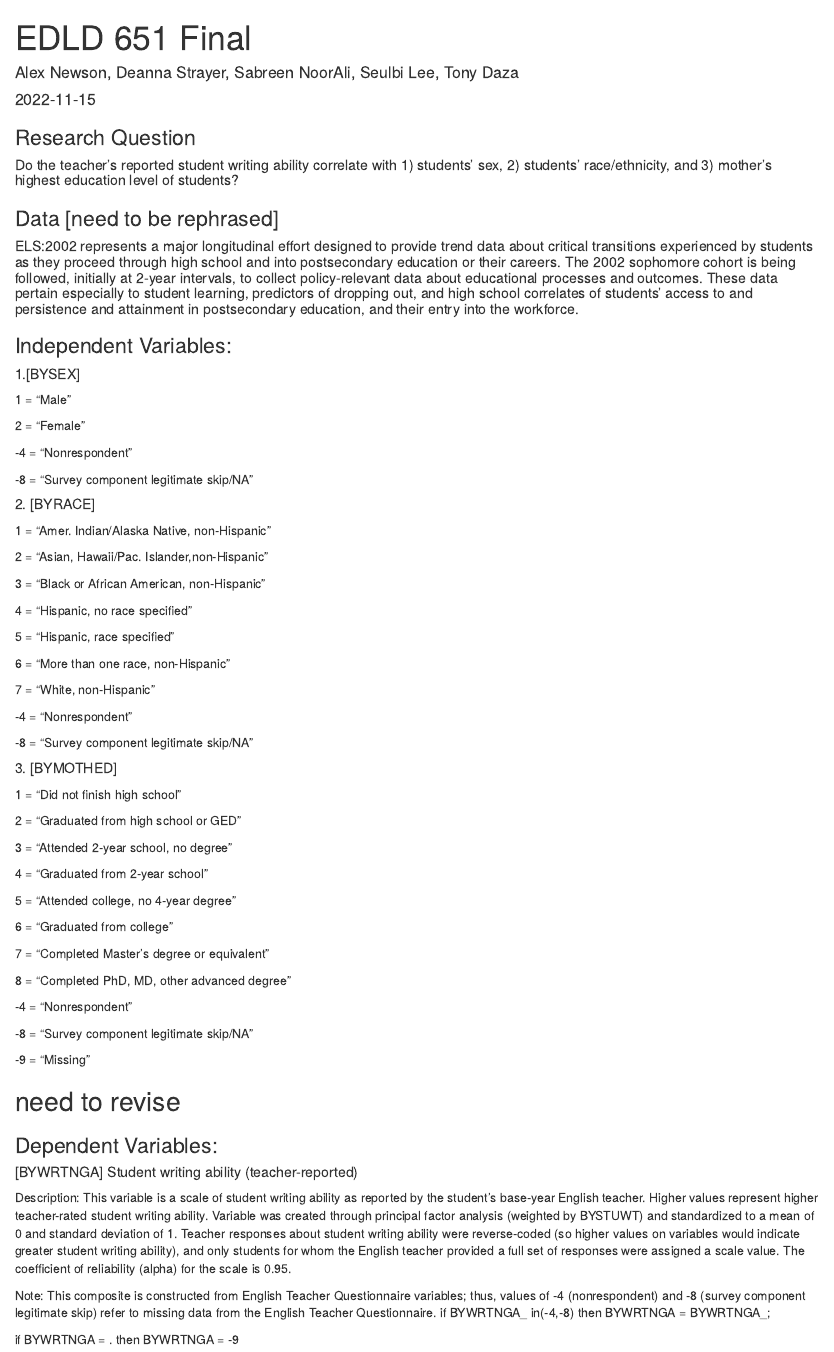
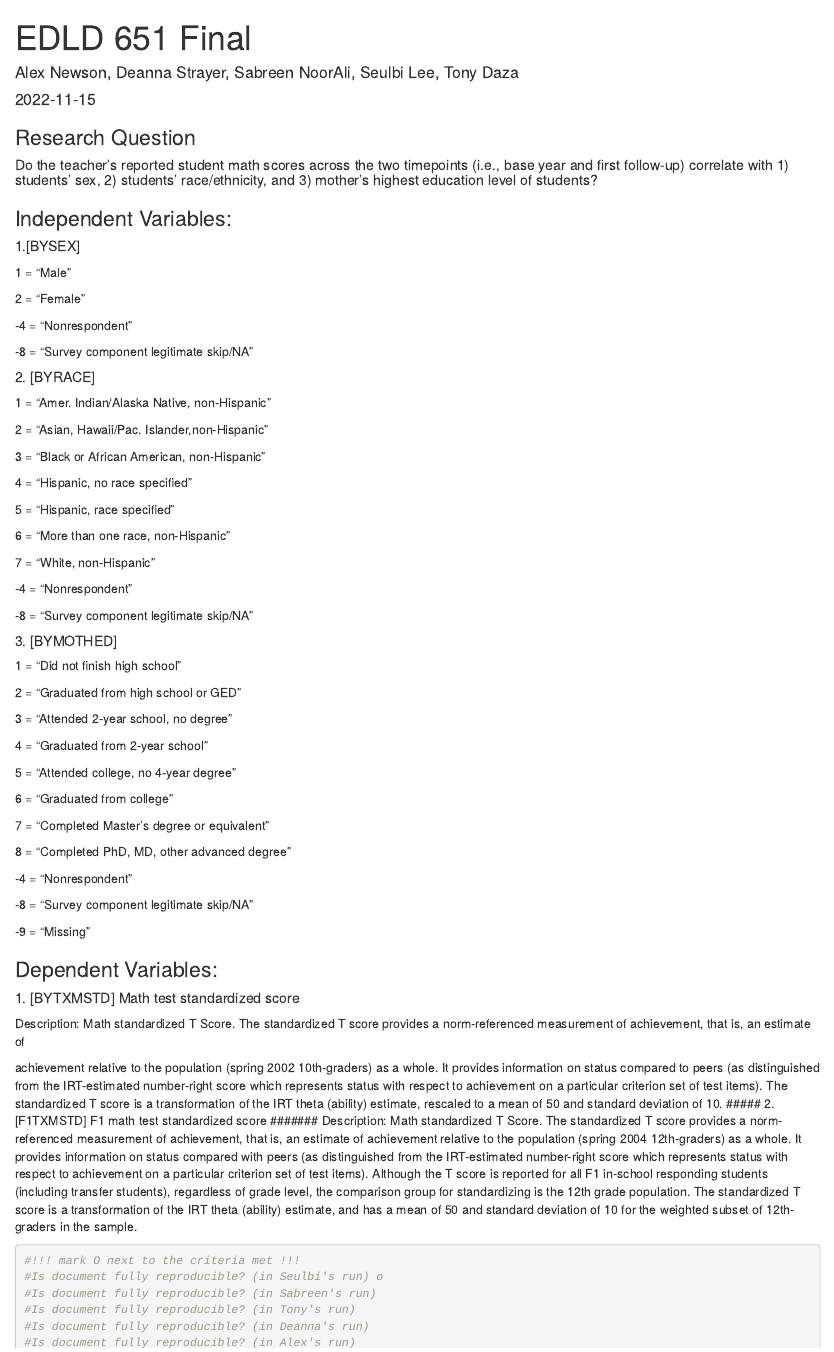
Before and after one commit to seul-b/edld-final, an R Markdown document (in-progress.Rmd): the page in a window 1100 px wide, from its top. Rendered offline with R 4.5, knitr and Pandoc, with nearby package versions.

Commit message:
Revise variable descriptions

````diff
--- a/in-progress.Rmd
+++ b/in-progress.Rmd
@@ -12,10 +12,7 @@ library(tidyr)
 ```
 
 ### Research Question
-##### Do the teacher's reported student writing ability correlate with 1) students' sex, 2) students' race/ethnicity, and 3) mother's highest education level of students?
-
-### Data [need to be rephrased]
-##### ELS:2002 represents a major longitudinal effort designed to provide trend data about critical transitions experienced by students as they proceed through high school and into postsecondary education or their careers. The 2002 sophomore cohort is being followed, initially at 2-year intervals, to collect policy-relevant data about educational processes and outcomes. These data pertain especially to student learning, predictors of dropping out, and high school correlates of students’ access to and persistence and attainment in postsecondary education, and their entry into the workforce.
+##### Do the teacher's reported student math scores across the two timepoints (i.e., base year and first follow-up) correlate with 1) students' sex, 2) students' race/ethnicity, and 3) mother's highest education level of students?
 
 ### Independent Variables:
 ##### 1.[BYSEX]
@@ -46,14 +43,16 @@ library(tidyr)
 #######  -8 = "Survey component legitimate skip/NA"
 #######  -9 = "Missing"
 
-## need to revise
 ### Dependent Variables:
-##### [BYWRTNGA] Student writing ability (teacher-reported)
-####### Description: This variable is a scale of student writing ability as reported by the student's base-year English teacher. Higher values represent higher teacher-rated student writing ability. Variable was created through principal factor analysis (weighted by BYSTUWT) and standardized to a mean of 0 and standard deviation of 1. Teacher responses about student writing ability were reverse-coded (so higher values on variables would indicate greater student writing ability), and only students for whom the English teacher provided a full set of responses were assigned a scale value. The coefficient of reliability (alpha) for the scale is 0.95.
-####### Note: This composite is constructed from English Teacher Questionnaire variables; thus, values of -4 (nonrespondent) and -8 (survey component legitimate skip) refer to missing data from the English Teacher Questionnaire. if BYWRTNGA_ in(-4,-8) then BYWRTNGA = BYWRTNGA_;
- if BYWRTNGA = . then BYWRTNGA = -9
+##### 1. [BYTXMSTD] Math test standardized score
+####### Description: Math standardized T Score. The standardized T score provides a norm-referenced measurement of achievement, that is, an estimate of
+achievement relative to the population (spring 2002 10th-graders) as a whole. It provides information on status compared to peers (as distinguished from the IRT-estimated number-right score which represents status with respect to achievement on a particular
+criterion set of test items). The standardized T score is a transformation of the IRT theta (ability) estimate, rescaled to a mean of 50 and standard deviation of 10.
+##### 2. [F1TXMSTD] F1 math test standardized score
+####### Description: Math standardized T Score. The standardized T score provides a norm-referenced measurement of achievement, that is, an estimate of achievement relative to the population (spring 2004 12th-graders) as a whole. It provides information on status compared with peers (as distinguished from the IRT-estimated number-right score which represents status with respect to achievement on a particular criterion set of test items). Although the T score is reported for
+all F1 in-school responding students (including transfer students), regardless of grade level, the comparison group for standardizing is the 12th grade population. The standardized T score is a transformation of the IRT theta (ability) estimate, and has a mean of 50 and standard deviation of 10 for the weighted subset of 12th-graders in the sample.
 
-```{r requirement checklist}
+```{r requirement checklist to be deleted}
 #!!! mark O next to the criteria met !!!
 #Is document fully reproducible? (in Seulbi's run) o
 #Is document fully reproducible? (in Sabreen's run)
````
Also changed, not shown: in-progress.html (added), 1 other file.
